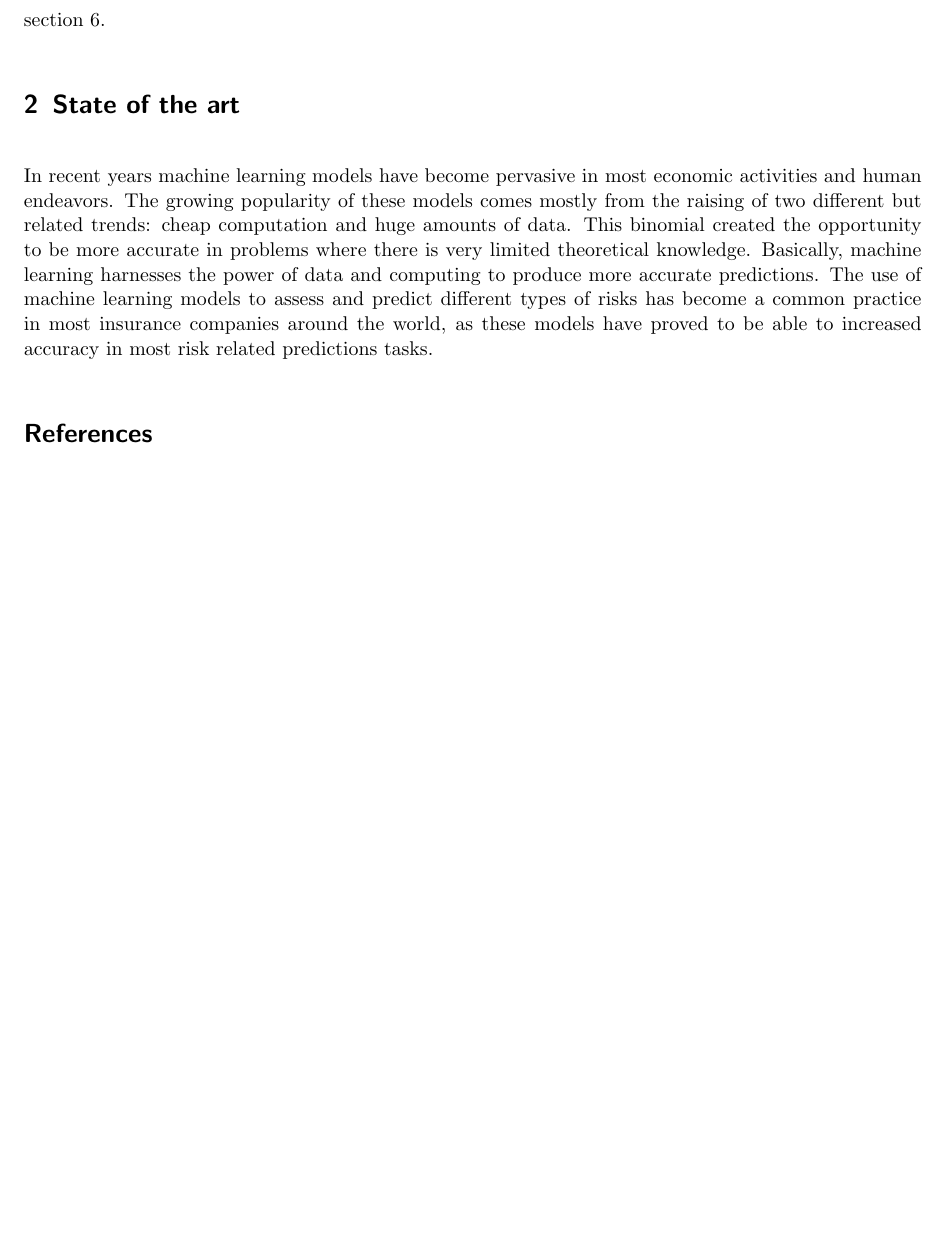
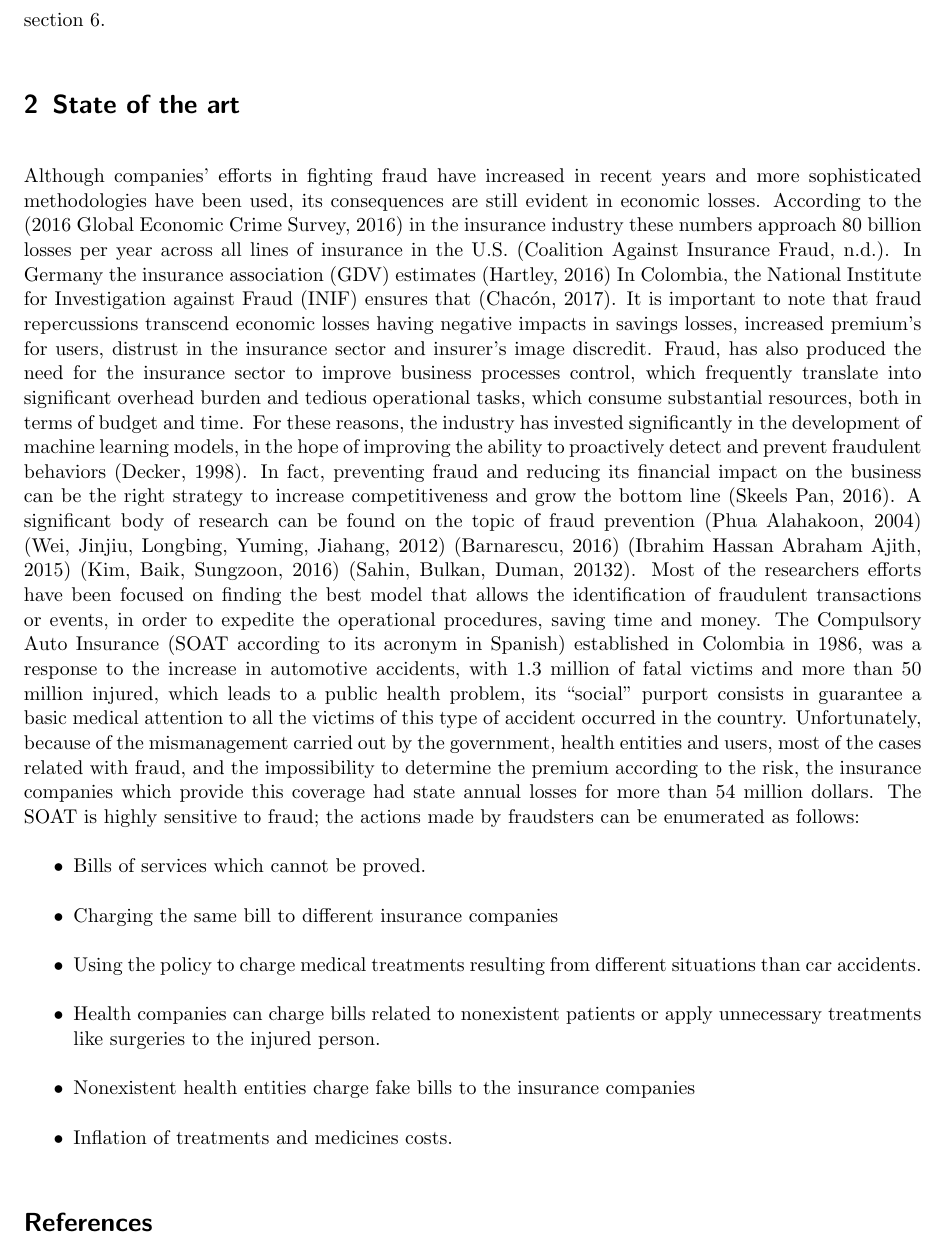
Before and after one commit to NOVA-IMS-Innovation-and-Analytics-Lab/publications, a LaTeX paper (content/insurance/insurance.tex): part of page 3 of 3 before the commit and part of page 3 of 4 after it, cut so that both start at the same text, the shorter picture padded with empty space. Compiled offline with pdfLaTeX.

Commit message:
State of the art section v1

```diff
--- a/content/insurance/insurance.tex
+++ b/content/insurance/insurance.tex
@@ -157,16 +157,57 @@ on section 6.
 
 \section{State of the art}
 
-In recent years machine learning models have become pervasive in most economic
-activities and human endeavors. The growing popularity of these models comes
-mostly from the raising of two different but related trends: cheap computation
-and huge amounts of data. This binomial created the opportunity to be more
-accurate in problems where there is very limited theoretical knowledge.
-Basically, machine learning harnesses the power of data and computing to produce
-more accurate predictions. The use of machine learning models to assess and
-predict different types of risks has become a common practice in most insurance
-companies around the world, as these models have proved to be able to increased
-accuracy in most risk related predictions tasks.
+Although companies’ efforts in fighting fraud have increased in recent years
+and more sophisticated methodologies have been used, its consequences are still
+evident in economic losses. According to the (2016 Global Economic Crime
+Survey, 2016) in the insurance industry these numbers approach 80 billion
+losses per year across all lines of insurance in the U.S. (Coalition Against
+Insurance Fraud, n.d.). In Germany the insurance association (GDV) estimates
+(Hartley, 2016) In Colombia, the National Institute for Investigation against
+Fraud (INIF) ensures that (Chacón, 2017).  It is important to note that fraud
+repercussions transcend economic losses having negative impacts in savings
+losses, increased premium’s for users, distrust in the insurance sector and
+insurer’s image discredit. Fraud, has also produced the need for the insurance
+sector to improve business processes control, which frequently translate into
+significant overhead burden and tedious operational tasks, which consume
+substantial resources, both in terms of budget and time.
+For these reasons, the industry has invested significantly in the development
+of machine learning models, in the hope of improving the ability to proactively
+detect and prevent fraudulent behaviors (Decker, 1998). In fact, preventing
+fraud and reducing its financial impact on the business can be the right
+strategy to increase competitiveness and grow the bottom line (Skeels Pan,
+2016). A significant body of research can be found on the topic of fraud
+prevention (Phua Alahakoon, 2004) (Wei, Jinjiu, Longbing, Yuming, Jiahang,
+2012) (Barnarescu, 2016) (Ibrahim Hassan Abraham Ajith, 2015) (Kim, Baik,
+Sungzoon, 2016) (Sahin, Bulkan, Duman, 20132). Most of the researchers
+efforts have been focused on finding the best model that allows the
+identification of fraudulent transactions or events, in order to expedite the
+operational procedures, saving time and money.
+The Compulsory Auto Insurance (SOAT according to its acronym in Spanish)
+established in Colombia in 1986, was a response to the increase in automotive
+accidents, with 1.3 million of fatal victims and more than 50 million injured,
+which leads to a public health problem, its “social” purport consists in
+guarantee a basic medical attention to all the victims of this type of accident
+occurred in the country. Unfortunately, because of the mismanagement carried
+out by the government, health entities and users, most of the cases related
+with fraud, and the impossibility to determine the premium according to the
+risk, the insurance companies which provide this coverage had state annual
+losses for more than 54 million dollars.
+The SOAT is highly sensitive to fraud; the actions made by fraudsters can be
+enumerated as follows:
+\begin{itemize}
+	\item Bills of services which cannot be proved.
+	\item Charging the same bill to different insurance companies
+	\item Using the policy to charge medical treatments resulting from
+	different situations than car accidents.
+	\item Health companies can charge bills related to nonexistent patients or
+	apply unnecessary treatments like surgeries to the injured person.
+	\item Nonexistent health entities charge fake bills to the insurance
+	companies
+	\item Inflation of treatments and medicines costs.
+\end{itemize}
+
+
 
 \bibliography{references}
 \bibliographystyle{apalike}
```
